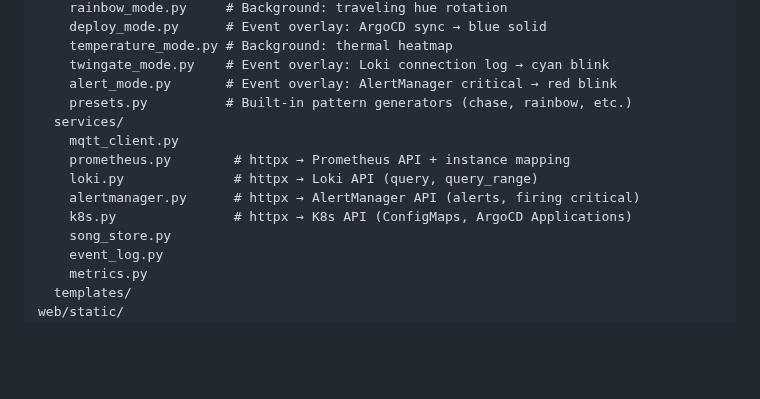
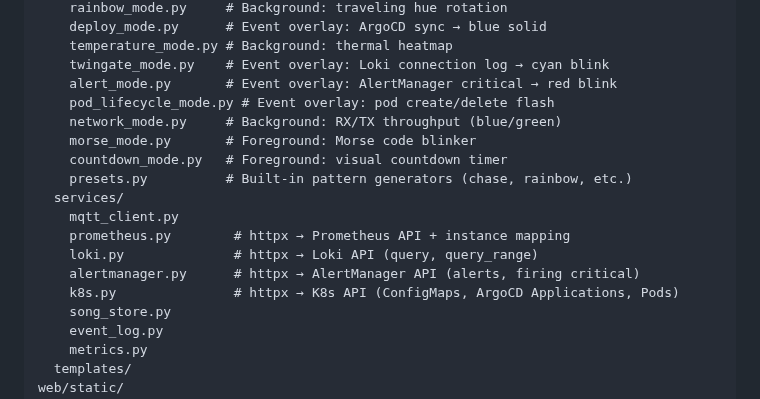
Before and after one commit to graybern/k8s-blinkstick, a Markdown page: CLAUDE.md, the part around the change. Drawn GitHub-style; blank space fills up the shorter version.

```diff
--- a/CLAUDE.md
+++ b/CLAUDE.md
@@ -250,13 +250,17 @@ controller/
     temperature_mode.py # Background: thermal heatmap
     twingate_mode.py    # Event overlay: Loki connection log → cyan blink
     alert_mode.py       # Event overlay: AlertManager critical → red blink
+    pod_lifecycle_mode.py # Event overlay: pod create/delete flash
+    network_mode.py     # Background: RX/TX throughput (blue/green)
+    morse_mode.py       # Foreground: Morse code blinker
+    countdown_mode.py   # Foreground: visual countdown timer
     presets.py          # Built-in pattern generators (chase, rainbow, etc.)
   services/
     mqtt_client.py
     prometheus.py        # httpx → Prometheus API + instance mapping
     loki.py              # httpx → Loki API (query, query_range)
     alertmanager.py      # httpx → AlertManager API (alerts, firing critical)
-    k8s.py               # httpx → K8s API (ConfigMaps, ArgoCD Applications)
+    k8s.py               # httpx → K8s API (ConfigMaps, ArgoCD Applications, Pods)
     song_store.py
     event_log.py
     metrics.py
```
Also changed, not shown: TODO.md (+6 -7 lines).
